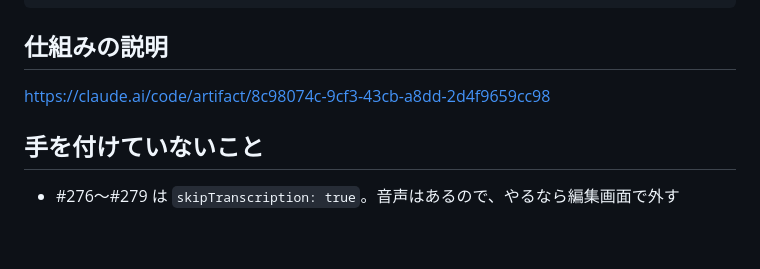
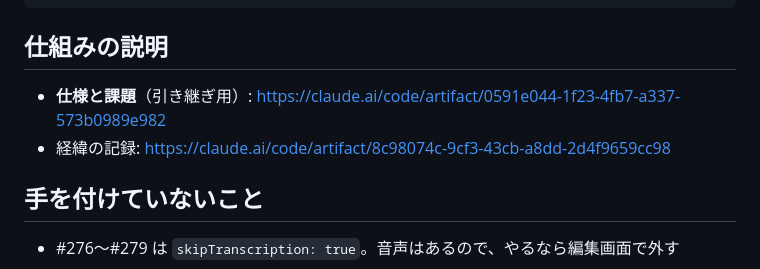
Before and after one commit to sngazm/imagecaster, a Markdown page: NEXT.md, the part around the change. GitHub-like rendering; blank space fills up the shorter version.

Commit message:
docs: 引き継ぎ資料へのリンクを足す
Co-Authored-By: Claude Opus 5 <noreply@anthropic.com>
Claude-Session: https://claude.ai/code/session_01G954KDiotHx9gbppxeCc7c

```diff
--- a/NEXT.md
+++ b/NEXT.md
@@ -111,7 +111,8 @@ setsid nohup ./scripts/run-worker.sh > /tmp/worker.log 2>&1 < /dev/null &
 
 ## 仕組みの説明
 
-https://claude.ai/code/artifact/8c98074c-9cf3-43cb-a8dd-2d4f9659cc98
+- **仕様と課題**（引き継ぎ用）: https://claude.ai/code/artifact/0591e044-1f23-4fb7-a337-573b0989e982
+- 経緯の記録: https://claude.ai/code/artifact/8c98074c-9cf3-43cb-a8dd-2d4f9659cc98
 
 ## 手を付けていないこと
 
```
